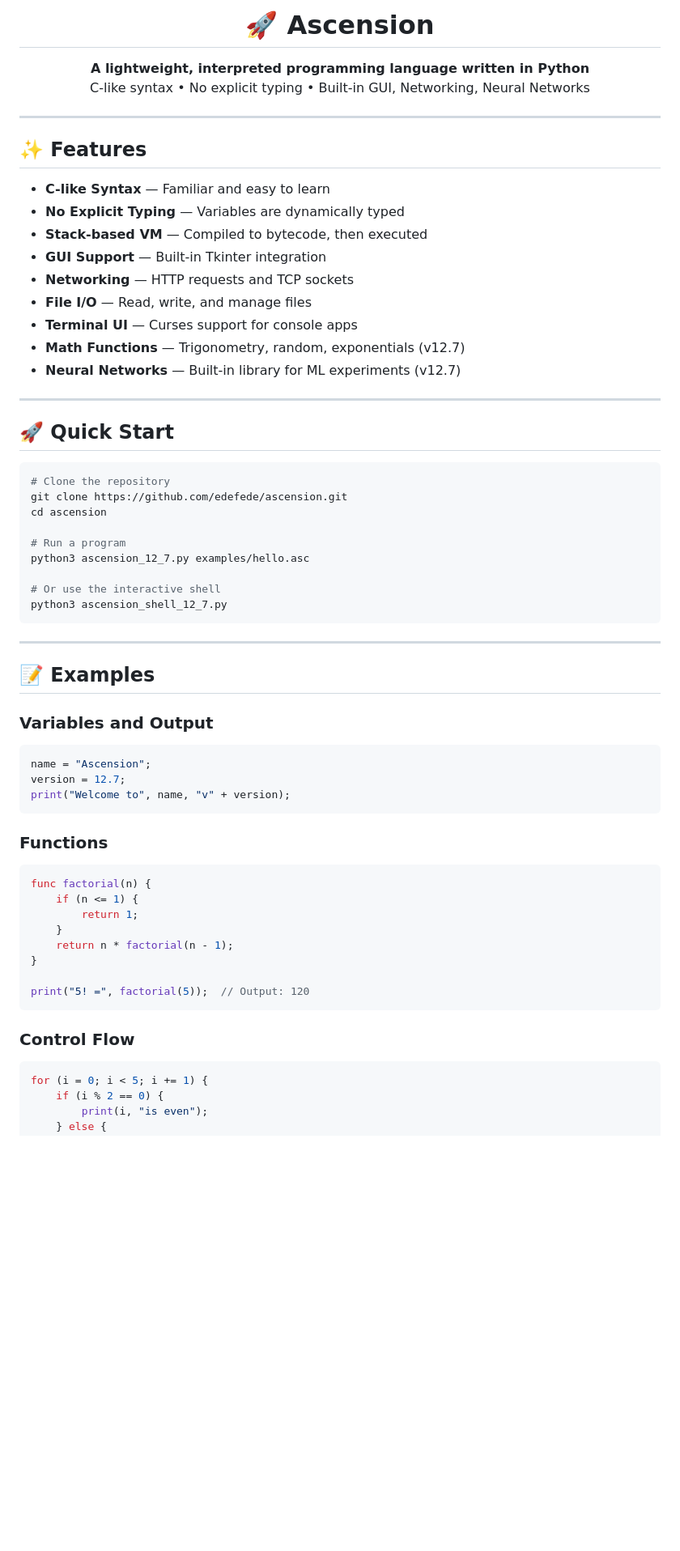
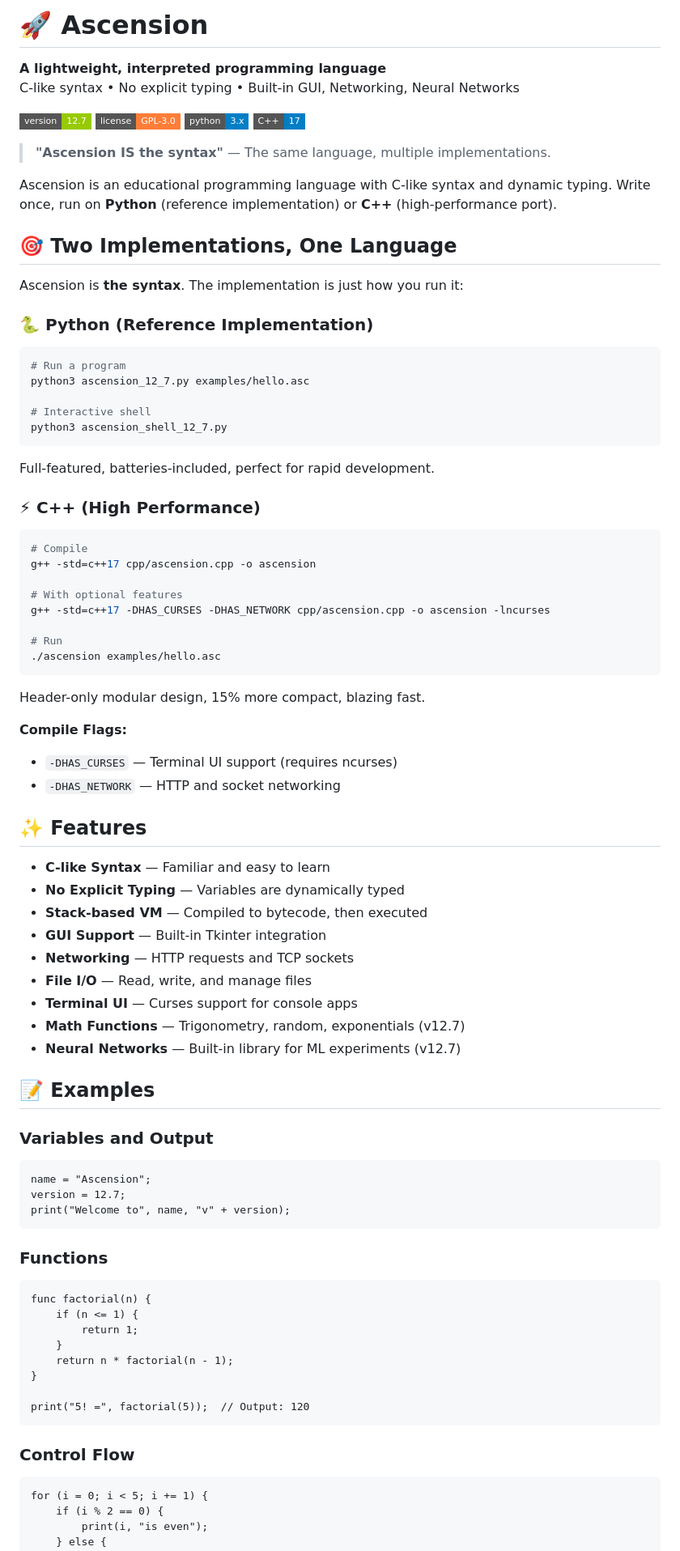
Before and after one commit to edefede/ascension, a Markdown page: README.md, the part around one of its changes. Shown at 81% size. GitHub-like rendering; badges without logos; blank space fills up the shorter version.

Commit message:
Revise README for improved structure and content
Updated README to enhance formatting and clarity, added sections on implementations and features.

````diff
--- a/README.md
+++ b/README.md
@@ -1,12 +1,47 @@
-<p align="center">
-  <h1 align="center">🚀 Ascension</h1>
-  <p align="center">
-    <strong>A lightweight, interpreted programming language written in Python</strong><br>
-    C-like syntax • No explicit typing • Built-in GUI, Networking, Neural Networks
-  </p>
-</p>
+# 🚀 Ascension
 
----
+**A lightweight, interpreted programming language**
+C-like syntax • No explicit typing • Built-in GUI, Networking, Neural Networks
+
+![Version](https://img.shields.io/badge/version-12.7-green?style=flat-square)
+![License](https://img.shields.io/badge/license-GPL--3.0-orange?style=flat-square)
+![Python](https://img.shields.io/badge/python-3.x-blue?style=flat-square)
+![C++](https://img.shields.io/badge/C%2B%2B-17-blue?style=flat-square)
+
+> **"Ascension IS the syntax"** — The same language, multiple implementations.
+
+Ascension is an educational programming language with C-like syntax and dynamic typing. Write once, run on **Python** (reference implementation) or **C++** (high-performance port).
+
+## 🎯 Two Implementations, One Language
+
+Ascension is **the syntax**. The implementation is just how you run it:
+
+### 🐍 Python (Reference Implementation)
+```bash
+# Run a program
+python3 ascension_12_7.py examples/hello.asc
+
+# Interactive shell
+python3 ascension_shell_12_7.py
+```
+Full-featured, batteries-included, perfect for rapid development.
+
+### ⚡ C++ (High Performance)
+```bash
+# Compile
+g++ -std=c++17 cpp/ascension.cpp -o ascension
+
+# With optional features
+g++ -std=c++17 -DHAS_CURSES -DHAS_NETWORK cpp/ascension.cpp -o ascension -lncurses
+
+# Run
+./ascension examples/hello.asc
+```
+Header-only modular design, 15% more compact, blazing fast.
+
+**Compile Flags:**
+- `-DHAS_CURSES` — Terminal UI support (requires ncurses)
+- `-DHAS_NETWORK` — HTTP and socket networking
 
 ## ✨ Features
 
@@ -20,35 +55,17 @@
 - **Math Functions** — Trigonometry, random, exponentials (v12.7)
 - **Neural Networks** — Built-in library for ML experiments (v12.7)
 
----
-
-## 🚀 Quick Start
-
-```bash
-# Clone the repository
-git clone https://github.com/edefede/ascension.git
-cd ascension
-
-# Run a program
-python3 ascension_12_7.py examples/hello.asc
-
-# Or use the interactive shell
-python3 ascension_shell_12_7.py
-```
-
----
-
 ## 📝 Examples
 
 ### Variables and Output
-```c
+```ascension
 name = "Ascension";
 version = 12.7;
 print("Welcome to", name, "v" + version);
 ```
 
 ### Functions
-```c
+```ascension
 func factorial(n) {
     if (n <= 1) {
         return 1;
@@ -60,7 +77,7 @@ print("5! =", factorial(5));  // Output: 120
 ```
 
 ### Control Flow
-```c
+```ascension
 for (i = 0; i < 5; i += 1) {
     if (i % 2 == 0) {
         print(i, "is even");
````
Also changed, not shown: other parts of README.md (+64 -68 lines).
